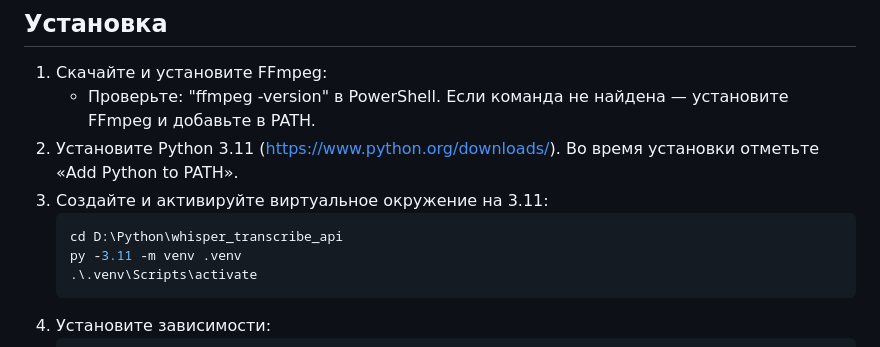
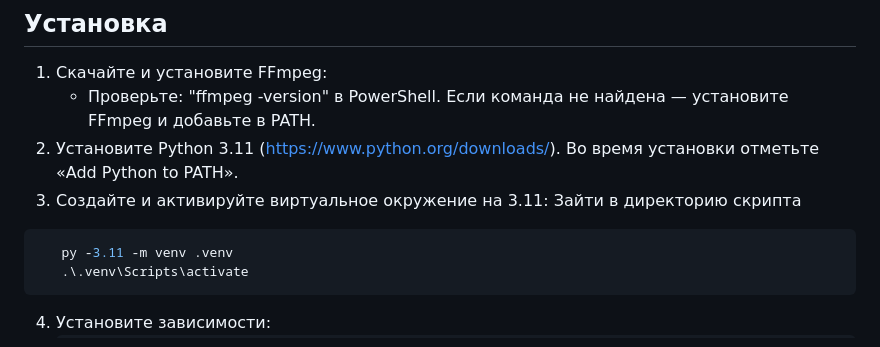
Before and after one commit to TlmeLord/whisper-transcribe-api-1c, a Markdown page: README.md, the part around the change. Drawn GitHub-style.

````diff
--- a/README.md
+++ b/README.md
@@ -21,8 +21,8 @@
    - Проверьте: "ffmpeg -version" в PowerShell. Если команда не найдена — установите FFmpeg и добавьте в PATH.
 2. Установите Python 3.11 (https://www.python.org/downloads/). Во время установки отметьте «Add Python to PATH».
 3. Создайте и активируйте виртуальное окружение на 3.11:
-   ```powershell
-   cd D:\Python\whisper_transcribe_api
+Зайти в директорию скрипта
+```powershell
    py -3.11 -m venv .venv
    .\.venv\Scripts\activate
    ```
````
